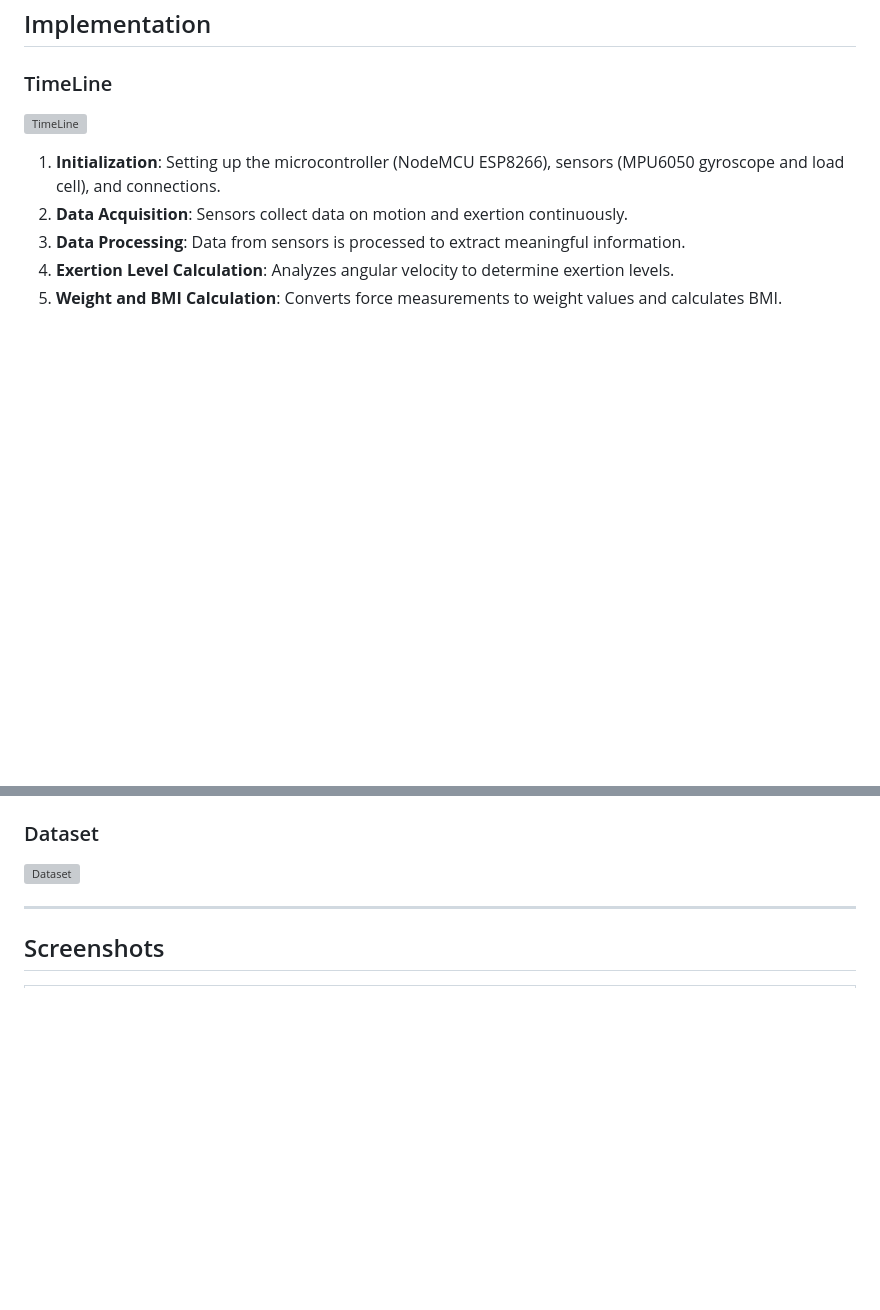
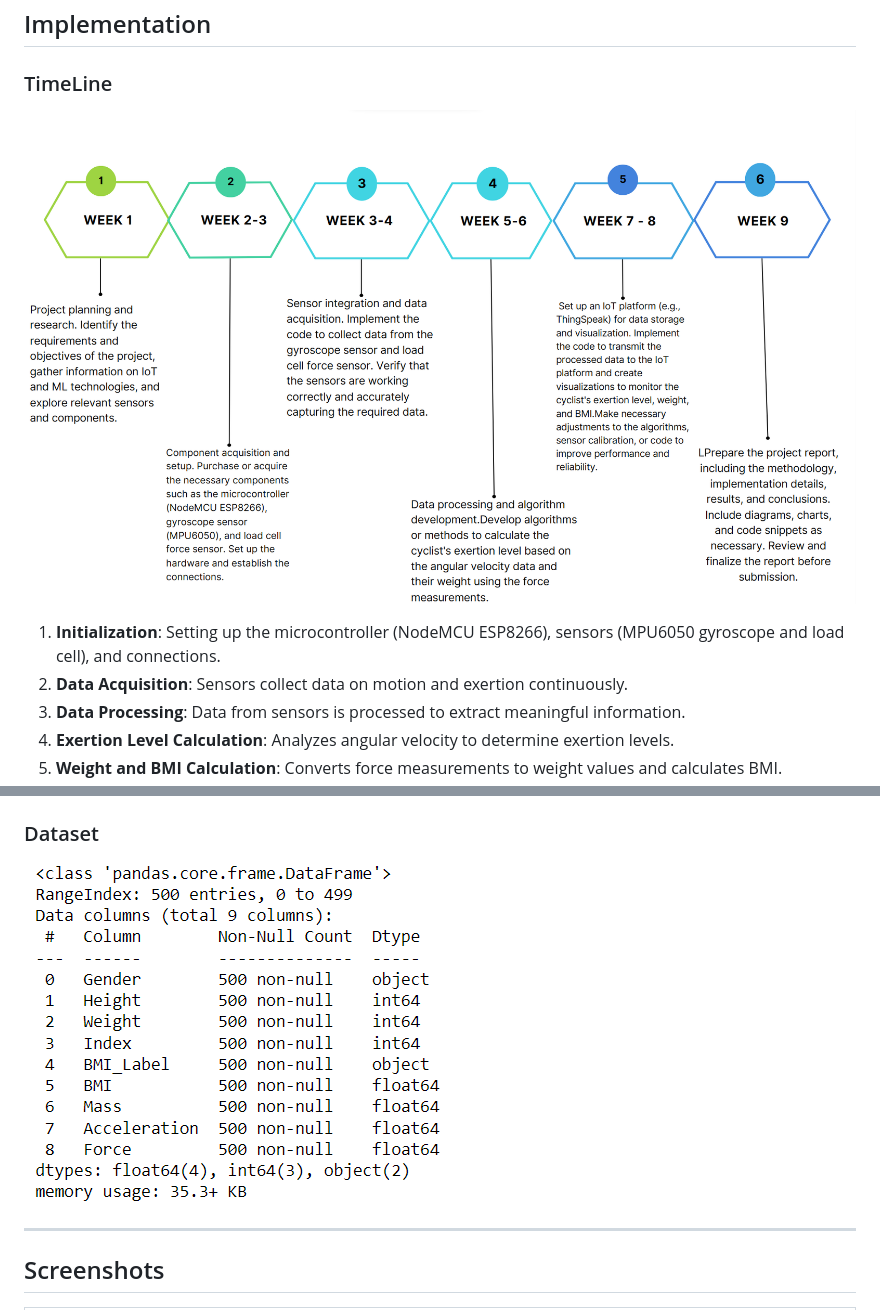
Before and after one commit to RushikeshSonwane03/IOT_Project, a Markdown page: README.md, 2 parts joined by grey strips. GitHub-like rendering; blank space fills up the shorter version; grey boxes are pictures that could not be loaded.

```diff
--- a/README.md
+++ b/README.md
@@ -87,7 +87,7 @@ Cycling is a popular fitness activity, and optimizing performance can significan
 ## Implementation
 
 ### TimeLine
-![TimeLine](images/TimeLine.png)
+![TimeLine](Images/TimeLine.png)
 
 1. **Initialization**: Setting up the microcontroller (NodeMCU ESP8266), sensors (MPU6050 gyroscope and load cell), and connections.
 2. **Data Acquisition**: Sensors collect data on motion and exertion continuously.
@@ -117,6 +117,6 @@ Cycling is a popular fitness activity, and optimizing performance can significan
 
 ### Dataset
-![Dataset](images/dataset.png)
+![Dataset](Images/dataset.png)
 
 ---
 
```
Also changed, not shown: other parts of README.md (+7 -7 lines).
